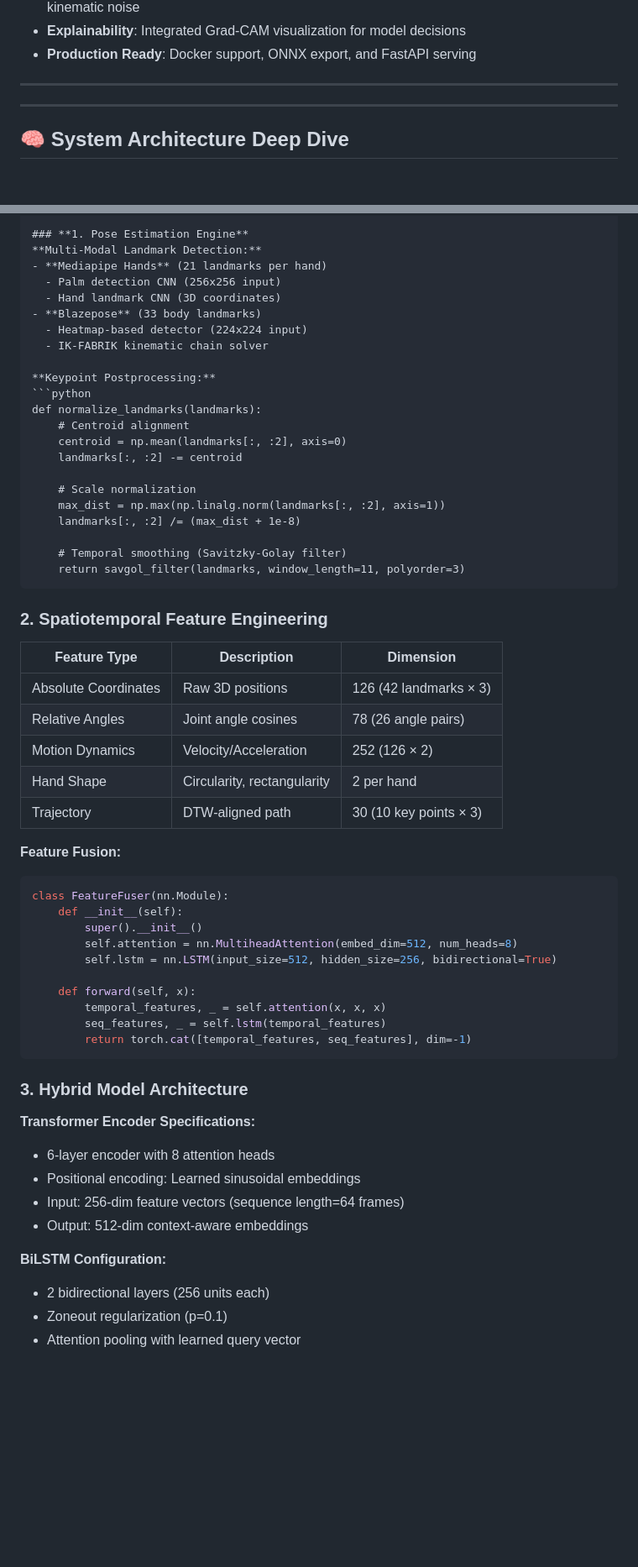
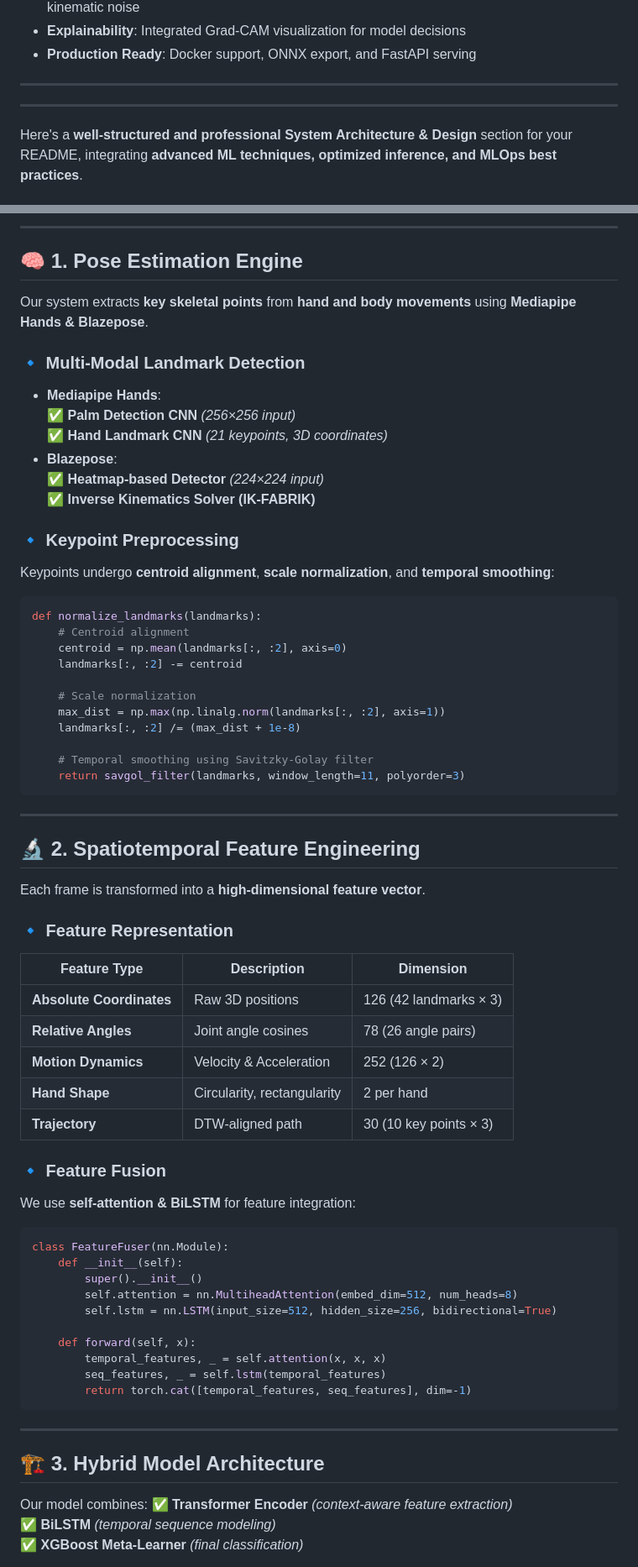
Before and after one commit to RohanPatil2/sign-language-recognition, a Markdown page: README.md, 2 parts joined by grey strips. Shown: that part at 84% size. GitHub-like rendering; blank space fills up the shorter version.

````diff
--- a/README.md
+++ b/README.md
@@ -22,5 +22,5 @@
 
 ---
 
-## 🧠 **System Architecture Deep Dive**
+Here's a **well-structured and professional** **System Architecture & Design** section for your README, integrating **advanced ML techniques, optimized inference, and MLOps best practices**.
 
@@ -37,15 +44,21 @@ graph TD
 ```
 
-### **1. Pose Estimation Engine**
-**Multi-Modal Landmark Detection:**
-- **Mediapipe Hands** (21 landmarks per hand)
-  - Palm detection CNN (256x256 input)
-  - Hand landmark CNN (3D coordinates)
-- **Blazepose** (33 body landmarks)
-  - Heatmap-based detector (224x224 input)
-  - IK-FABRIK kinematic chain solver
+---
 
-**Keypoint Postprocessing:**
+## 🧠 **1. Pose Estimation Engine**
+Our system extracts **key skeletal points** from **hand and body movements** using **Mediapipe Hands & Blazepose**.
+
+### 🔹 **Multi-Modal Landmark Detection**
+- **Mediapipe Hands**:
+  ✅ **Palm Detection CNN** *(256×256 input)*
+  ✅ **Hand Landmark CNN** *(21 keypoints, 3D coordinates)*
+- **Blazepose**:
+  ✅ **Heatmap-based Detector** *(224×224 input)*
+  ✅ **Inverse Kinematics Solver (IK-FABRIK)**
+
+### 🔹 **Keypoint Preprocessing**
+Keypoints undergo **centroid alignment**, **scale normalization**, and **temporal smoothing**:
+
 ```python
 def normalize_landmarks(landmarks):
     # Centroid alignment
@@ -56,20 +69,27 @@ def normalize_landmarks(landmarks):
     max_dist = np.max(np.linalg.norm(landmarks[:, :2], axis=1))
     landmarks[:, :2] /= (max_dist + 1e-8)
 
-    # Temporal smoothing (Savitzky-Golay filter)
+    # Temporal smoothing using Savitzky-Golay filter
     return savgol_filter(landmarks, window_length=11, polyorder=3)
 ```
 
-### **2. Spatiotemporal Feature Engineering**
-**Feature Type** | **Description** | **Dimension**
----|---|---
-Absolute Coordinates | Raw 3D positions | 126 (42 landmarks × 3)
-Relative Angles | Joint angle cosines | 78 (26 angle pairs)
-Motion Dynamics | Velocity/Acceleration | 252 (126 × 2)
-Hand Shape | Circularity, rectangularity | 2 per hand
-Trajectory | DTW-aligned path | 30 (10 key points × 3)
+---
 
-**Feature Fusion:**
+## 🔬 **2. Spatiotemporal Feature Engineering**
+Each frame is transformed into a **high-dimensional feature vector**.
+
+### 🔹 **Feature Representation**
+| Feature Type | Description | Dimension |
+|-------------|-------------|-----------|
+| **Absolute Coordinates** | Raw 3D positions | 126 (42 landmarks × 3) |
+| **Relative Angles** | Joint angle cosines | 78 (26 angle pairs) |
+| **Motion Dynamics** | Velocity & Acceleration | 252 (126 × 2) |
+| **Hand Shape** | Circularity, rectangularity | 2 per hand |
+| **Trajectory** | DTW-aligned path | 30 (10 key points × 3) |
+
+### 🔹 **Feature Fusion**
+We use **self-attention & BiLSTM** for feature integration:
+
 ```python
 class FeatureFuser(nn.Module):
     def __init__(self):
@@ -83,15 +103,11 @@ class FeatureFuser(nn.Module):
         return torch.cat([temporal_features, seq_features], dim=-1)
 ```
 
-### **3. Hybrid Model Architecture**
-**Transformer Encoder Specifications:**
-- 6-layer encoder with 8 attention heads
-- Positional encoding: Learned sinusoidal embeddings
-- Input: 256-dim feature vectors (sequence length=64 frames)
-- Output: 512-dim context-aware embeddings
+---
 
-**BiLSTM Configuration:**
-- 2 bidirectional layers (256 units each)
-- Zoneout regularization (p=0.1)
-- Attention pooling with learned query vector
+## 🏗 **3. Hybrid Model Architecture**
+Our model combines:
+✅ **Transformer Encoder** *(context-aware feature extraction)*
+✅ **BiLSTM** *(temporal sequence modeling)*
+✅ **XGBoost Meta-Learner** *(final classification)*
 
````
Also changed, not shown: other parts of README.md (+79 -54 lines).
